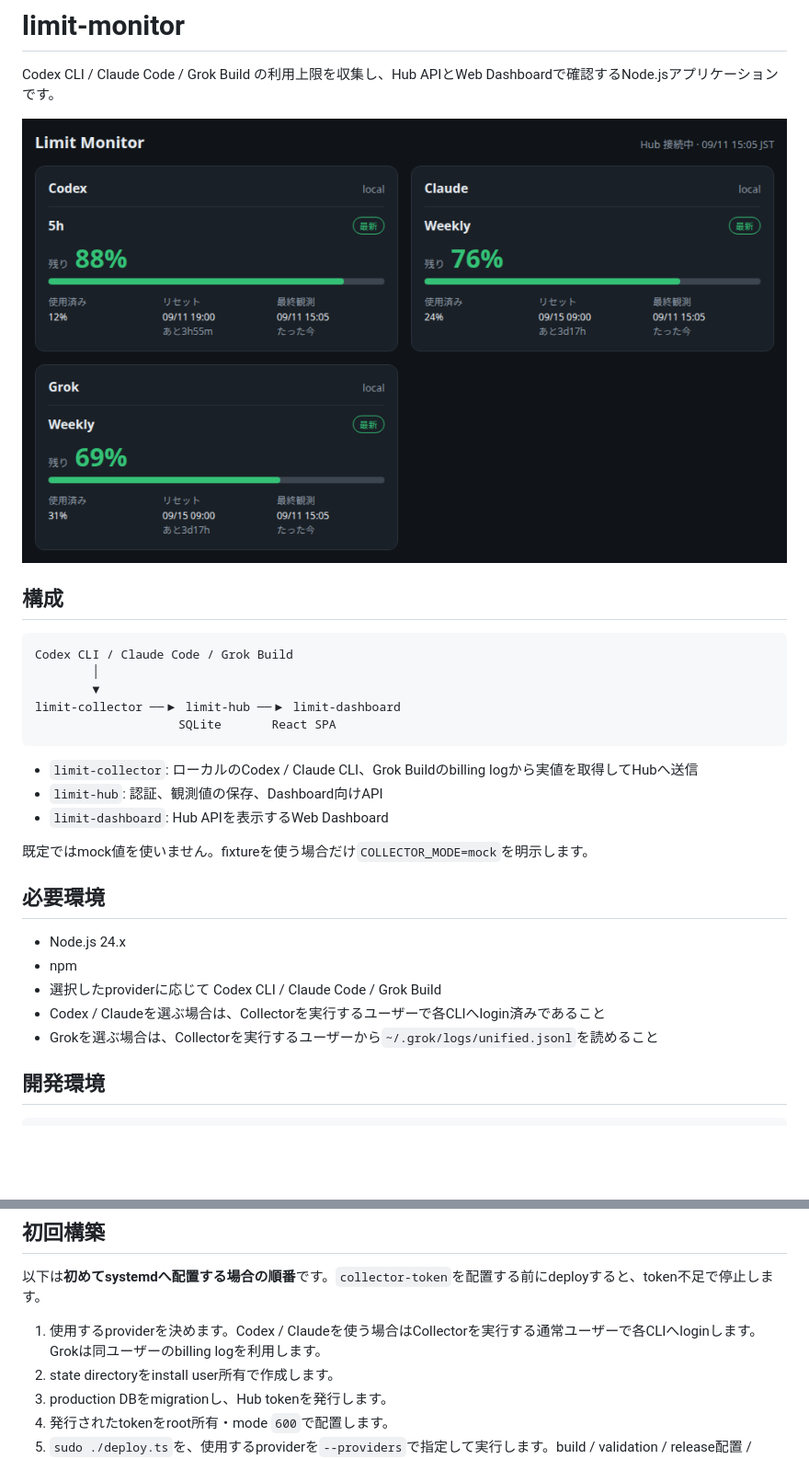
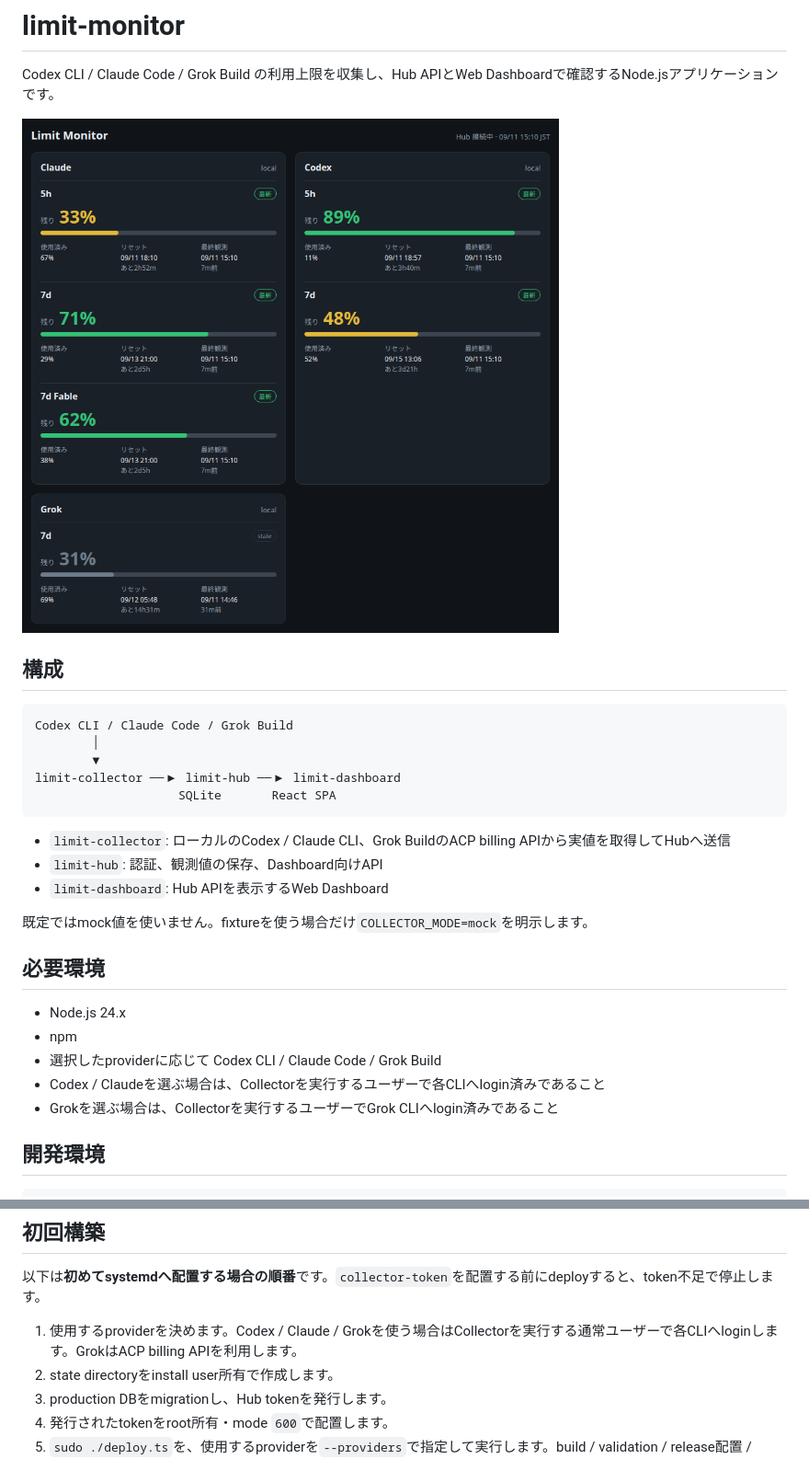
Before and after one commit to koh110/limit-monitor, a Markdown page: README.md, 2 parts joined by grey strips. Shown: that part at 92% size. GitHub-like rendering; pictures changed too: docs/assets/dashboard.png; blank space fills up the shorter version.

````diff
--- a/README.md
+++ b/README.md
@@ -14,7 +14,7 @@ limit-collector ──▶ limit-hub ──▶ limit-dashboard
                     SQLite       React SPA
 ```
 
-- `limit-collector`: ローカルのCodex / Claude CLI、Grok Buildのbilling logから実値を取得してHubへ送信
+- `limit-collector`: ローカルのCodex / Claude CLI、Grok BuildのACP billing APIから実値を取得してHubへ送信
 - `limit-hub`: 認証、観測値の保存、Dashboard向けAPI
 - `limit-dashboard`: Hub APIを表示するWeb Dashboard
 
@@ -26,7 +26,7 @@ limit-collector ──▶ limit-hub ──▶ limit-dashboard
 - npm
 - 選択したproviderに応じて Codex CLI / Claude Code / Grok Build
 - Codex / Claudeを選ぶ場合は、Collectorを実行するユーザーで各CLIへlogin済みであること
-- Grokを選ぶ場合は、Collectorを実行するユーザーから`~/.grok/logs/unified.jsonl`を読めること
+- Grokを選ぶ場合は、Collectorを実行するユーザーでGrok CLIへlogin済みであること
 
 ## 開発環境
 
@@ -76,7 +76,7 @@ COLLECTOR_MODE=mock HUB_TOKEN=<token> SOURCE_ID=<source-id> \
 
 以下は**初めてsystemdへ配置する場合の順番**です。`collector-token`を配置する前にdeployすると、token不足で停止します。
 
-1. 使用するproviderを決めます。Codex / Claudeを使う場合はCollectorを実行する通常ユーザーで各CLIへloginします。Grokは同ユーザーのbilling logを利用します。
+1. 使用するproviderを決めます。Codex / Claude / Grokを使う場合はCollectorを実行する通常ユーザーで各CLIへloginします。GrokはACP billing APIを利用します。
 2. state directoryをinstall user所有で作成します。
 3. production DBをmigrationし、Hub tokenを発行します。
 4. 発行されたtokenをroot所有・mode `600`で配置します。
````
Also changed, not shown: docs/operations.md (+1 -1 lines), 3 other files.
